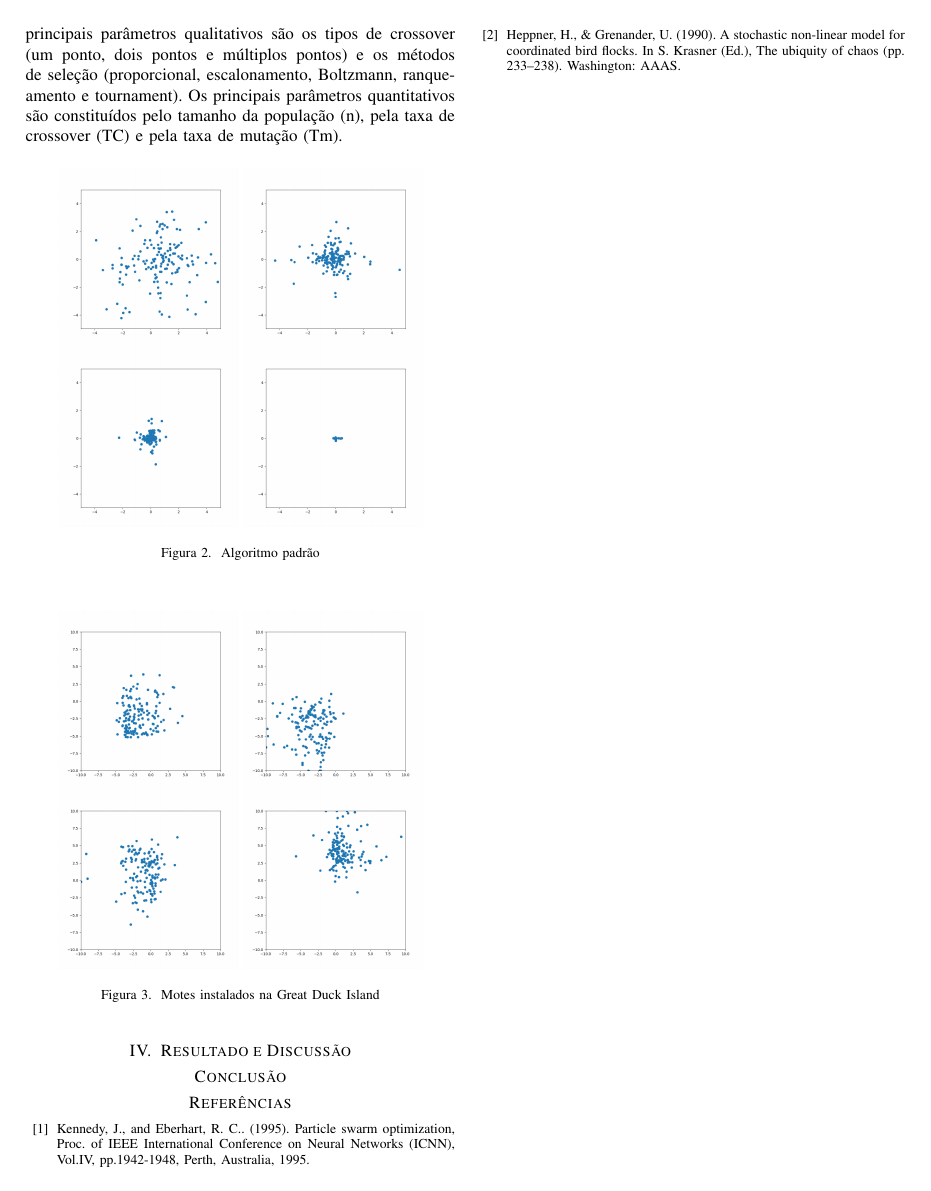
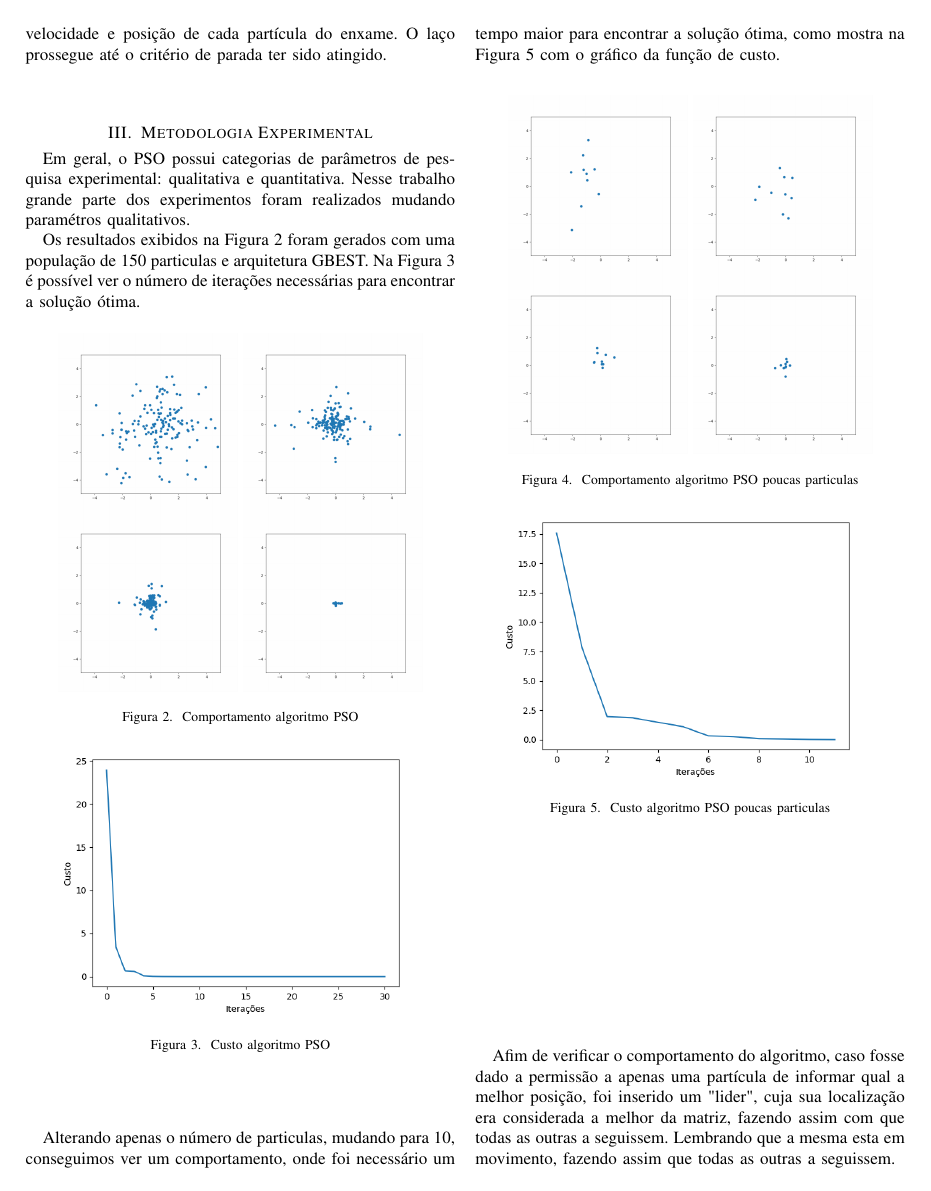
Before and after one commit to brunoplopes/natural-computing-articles, a LaTeX paper (PSO.tex): page 2 of 2 before the commit and page 2 of 3 after it. Compiled offline with pdfLaTeX.

Commit message:
Finalização do artigo

```diff
--- a/PSO.tex
+++ b/PSO.tex
@@ -53,19 +55,42 @@ O objectivo deste artigo é conseguir implementar e avaliar a eficiência de Alg
 	O enxame é inicializado com os valores dos vetores de velocidade e posição gerados aleatoriamente. A primeira iteração do algoritmo inicia com a atribuição de valores aos parâmetros da equação de velocidade. Definem-se então os valores referentes ao enxame, constantes e o critério de parada. Tendo já definido os valores para posição das partículas e suas respectivas velocidades, aplica-se o cálculo do fitness a cada partícula desta população. Conforme explicado anteriormente, o fitness avalia o desempenho da partícula. Com as partículas do enxame avaliadas, extraem-se os pbest e o gbest, isto é, a melhor posição encontrada pela partícula e pelo enxame. Depois as velocidades e as posições de cada partícula do enxame são atualizadas. Diante das novas posições, caso o critério de parada tenha sido atingido, a solução do problema encontrada é apresentada. Caso contrário, aplica-se novamente o fitness a este enxame, atualizam-se os valores de pbest e gbest, caso seja apresentada uma solução melhor, seguido da velocidade e posição de cada partícula do enxame. O laço prossegue até o critério de parada ter sido atingido.
 
 
+    \vspace*{1cm}
 \section{Metodologia Experimental}
 
-    Em geral, um AG possui duas categorias de parâmetros da pesquisa experimental: qualitativos e quantitativos. Os principais parâmetros qualitativos são os tipos de crossover (um ponto, dois pontos e múltiplos pontos) e os métodos de seleção (proporcional, escalonamento, Boltzmann, ranque- amento e tournament). Os principais parâmetros quantitativos são constituídos pelo tamanho da população (n), pela taxa de crossover (TC) e pela taxa de mutação (Tm).
+    Em geral, o PSO possui categorias de parâmetros de pesquisa experimental: qualitativa e quantitativa. Nesse trabalho grande parte dos experimentos foram realizados mudando paramétros qualitativos.
 
+    Os resultados exibidos na Figura 2 foram gerados com uma população de 150 particulas e arquitetura GBEST. Na Figura 3 é possível ver o número de iterações necessárias para encontrar a solução ótima.
 	\begin{figure}[htbp]
     \begin{center}
     	\includegraphics[scale=0.3]{imagens-pso/particle-swarm-optimization-01.png}
         \includegraphics[scale=0.3]{imagens-pso/particle-swarm-optimization-02.png}
         \includegraphics[scale=0.3]{imagens-pso/particle-swarm-optimization-03.png}
         \includegraphics[scale=0.3]{imagens-pso/particle-swarm-optimization-04.png}
-    \caption{Algoritmo padrão} \label{gdimotes}
+    \caption{Comportamento algoritmo PSO} \label{gdimotes}
+    \includegraphics[scale=0.5]{imagens-pso/particle-swarm-optimization-cost.png}
+    \caption{Custo algoritmo PSO} \label{gdimotes}
     \end{center}
     \end{figure}
+
+\vspace*{1cm}
+    Alterando apenas o número de particulas, mudando para 10, conseguimos ver um comportamento, onde foi necessário um tempo maior para encontrar a solução ótima, como mostra na Figura 5 com o gráfico da função de custo.
+
+
+	\begin{figure}[htbp]
+    \begin{center}
+    	\includegraphics[scale=0.3]{imagens-pso/particle-swarm-optimization-particles-0.png}
+    	\includegraphics[scale=0.3]{imagens-pso/particle-swarm-optimization-particles-02.png}
+    	\includegraphics[scale=0.3]{imagens-pso/particle-swarm-optimization-particles-03.png}
+    	\includegraphics[scale=0.3]{imagens-pso/particle-swarm-optimization-particles-04.png}
+    \caption{Comportamento algoritmo PSO poucas particulas} \label{gdimotes}
+    \includegraphics[scale=0.5]{imagens-pso/particle-swarm-optimization-particles-cost.png}
+    \caption{Custo algoritmo PSO poucas particulas} \label{gdimotes}
+    \end{center}
+    \end{figure}
+
+\vspace*{4cm}
+    Afim de verificar o comportamento do algoritmo, caso fosse dado a permissão a apenas uma partícula de informar qual a melhor posição, foi inserido um "lider", cuja sua localização era considerada a melhor da matriz, fazendo assim com que todas as outras a seguissem. Lembrando que a mesma esta em movimento, fazendo assim que todas as outras a seguissem.
 
 	\begin{figure}[htbp]
     \begin{center}
@@ -73,4 +98,3 @@ O objectivo deste artigo é conseguir implementar e avaliar a eficiência de Alg
     	\includegraphics[scale=0.3]{imagens-pso/particle-swarm-optimization-leader-moving-02.png}
     	\includegraphics[scale=0.3]{imagens-pso/particle-swarm-optimization-leader-moving-03.png}
     	\includegraphics[scale=0.3]{imagens-pso/particle-swarm-optimization-leader-moving-04.png}
-    \caption{Motes instalados na Great Duck Island} \label{gdimotes}
@@ -77,5 +104,6 @@ O objectivo deste artigo é conseguir implementar e avaliar a eficiência de Alg
     \end{center}
     \end{figure}
 
+\vspace*{1cm}
 \section{Resultado e Discussão}
 
```
Also changed, not shown: imagens-pso/particle-swarm-optimization-cost.png (added), imagens-pso/particle-swarm-optimization-leader-moving-cost.png (added), imagens-pso/particle-swarm-optimization-particles-0.png (added), imagens-pso/particle-swarm-optimization-particles-02.png (added), imagens-pso/particle-swarm-optimization-particles-03.png (added), imagens-pso/particle-swarm-optimization-particles-04.png (added), imagens-pso/particle-swarm-optimization-particles-cost.png (added), PSO.tex (12 more changed lines).
